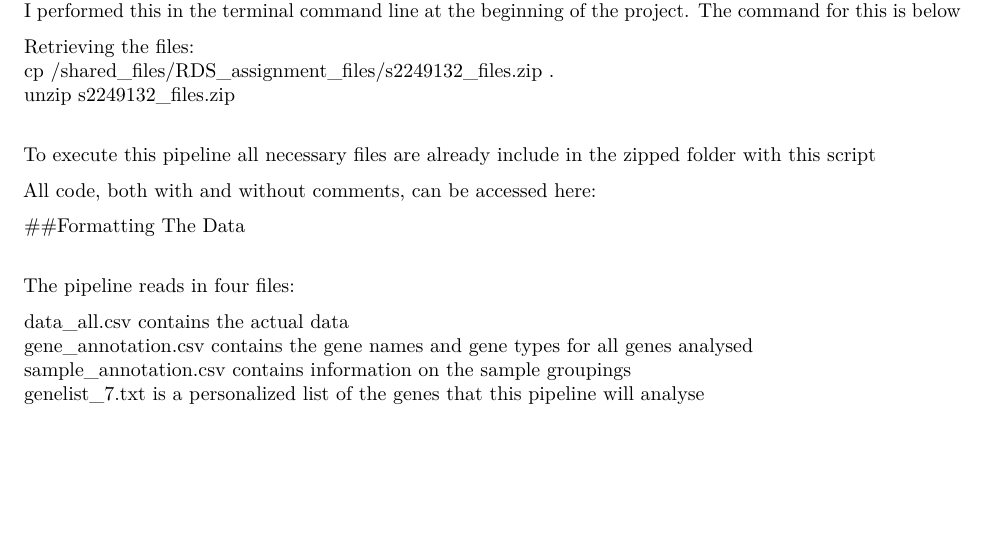
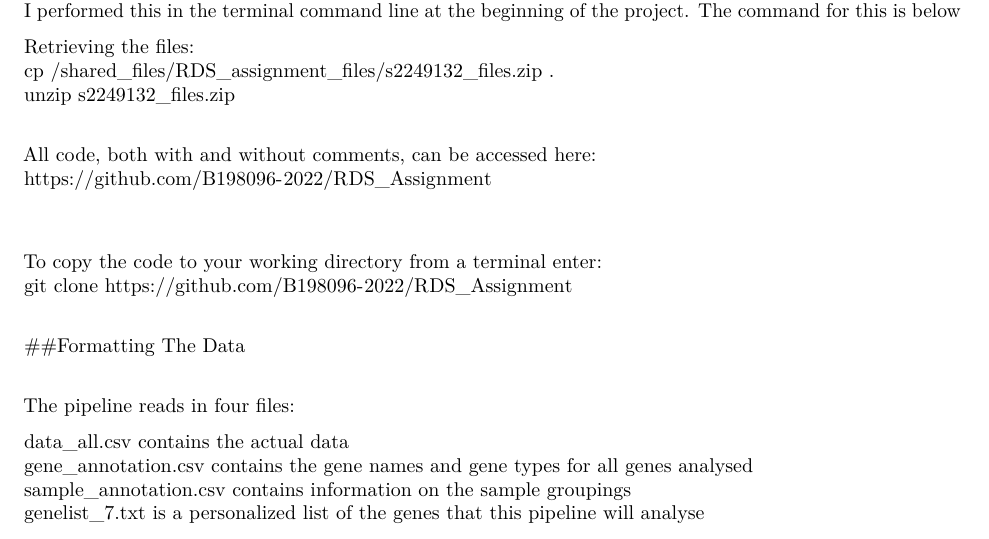
Before and after one commit to B198096-2022/RDS_Assignment, an R Markdown document (RDS_Assignment_Markdow.Rmd): part of page 1 of 10, cut so that both start at the same text, the shorter picture padded with empty space. The pictures show the output file RDS_Assignment_Markdow.pdf that the author committed with the source.

Commit message:
Added github details

```diff
--- a/RDS_Assignment_Markdow.Rmd
+++ b/RDS_Assignment_Markdow.Rmd
@@ -28,11 +28,14 @@ cp /shared_files/RDS_assignment_files/s2249132_files.zip . \
 unzip s2249132_files.zip \
 
 
-To execute this pipeline all necessary files are already include in
-the zipped folder with this script
 
+All code, both with and without comments, can be accessed here: \
+https://github.com/B198096-2022/RDS_Assignment \
 
-All code, both with and without comments, can be accessed here:
+\
+To copy the code to your working directory from a terminal enter: \
+git clone https://github.com/B198096-2022/RDS_Assignment \
+
 
 
 ##Formatting The Data \
```
Also changed, not shown: RDS_Assignment_Markdow.pdf.
